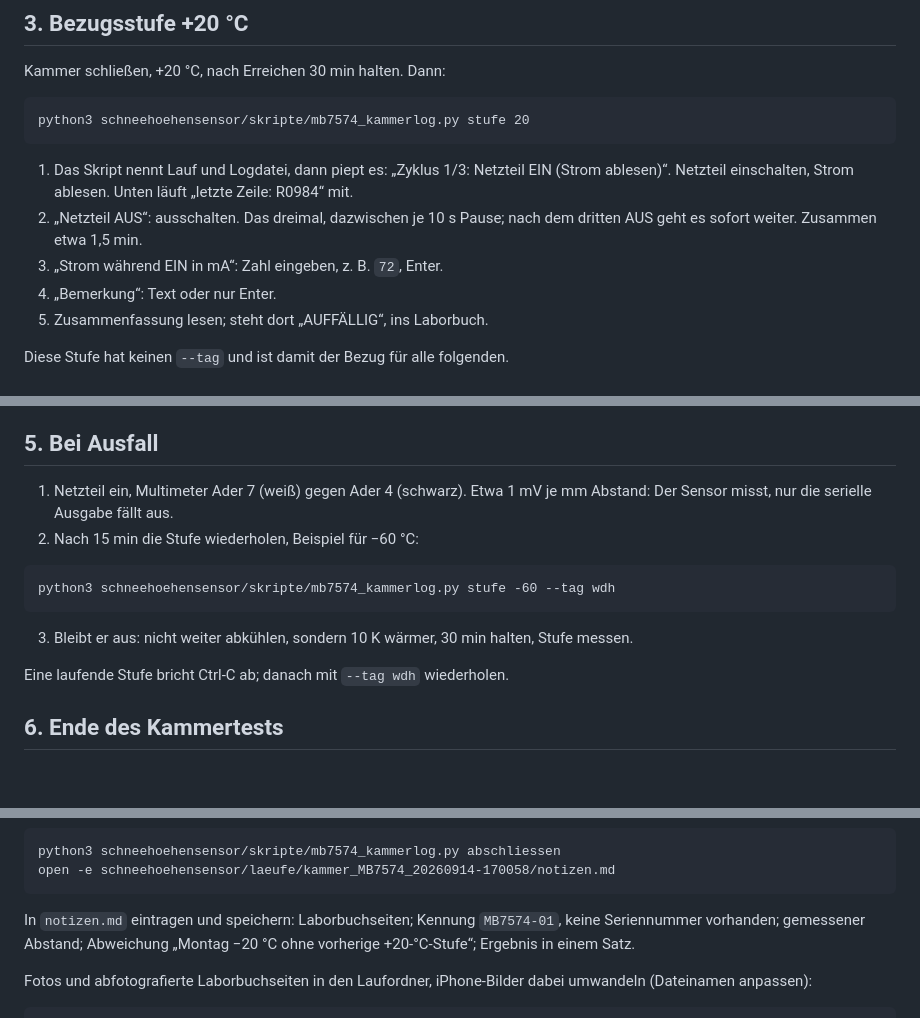
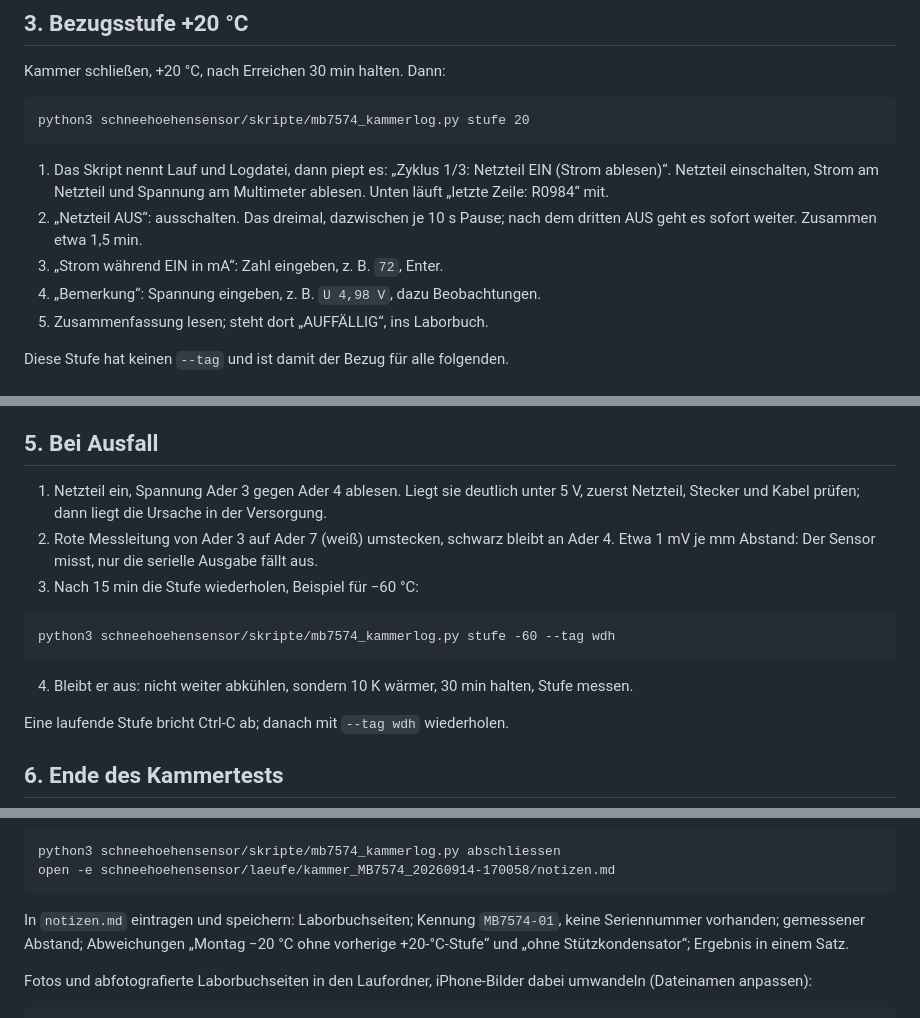
Before and after one commit to EarthSystemDiagnostics/CalibrationLab, a Markdown page: schneehoehensensor/anleitungen/Kammertest_MB7574_Fortsetzung_2026-09-17.md, 3 parts joined by grey strips. Rendered like a GitHub page; blank space fills up the shorter version.

Commit message:
schneehoehensensor: voltage check at the sensor in Thursday sheet
The support capacitor is not fitted. The sheet now has the multimeter on
wire 3 (sensor V+) against wire 4 during every step, the reading goes into
the remark, and a failure first checks the supply before wire 7. "Without
support capacitor" is listed as a deviation for notizen.md.

Co-Authored-By: Claude Opus 5 (1M context) <noreply@anthropic.com>
Claude-Session: https://claude.ai/code/session_01WxKA9Euu9JXKSpMi1R5t99

````diff
--- a/schneehoehensensor/anleitungen/Kammertest_MB7574_Fortsetzung_2026-09-17.md
+++ b/schneehoehensensor/anleitungen/Kammertest_MB7574_Fortsetzung_2026-09-17.md
@@ -30,10 +31,10 @@ Kammer schließen, +20 °C, nach Erreichen 30 min halten. Dann:
 python3 schneehoehensensor/skripte/mb7574_kammerlog.py stufe 20
 ```
 
-1. Das Skript nennt Lauf und Logdatei, dann piept es: „Zyklus 1/3: Netzteil EIN (Strom ablesen)“. Netzteil einschalten, Strom ablesen. Unten läuft „letzte Zeile: R0984“ mit.
+1. Das Skript nennt Lauf und Logdatei, dann piept es: „Zyklus 1/3: Netzteil EIN (Strom ablesen)“. Netzteil einschalten, Strom am Netzteil und Spannung am Multimeter ablesen. Unten läuft „letzte Zeile: R0984“ mit.
 2. „Netzteil AUS“: ausschalten. Das dreimal, dazwischen je 10 s Pause; nach dem dritten AUS geht es sofort weiter. Zusammen etwa 1,5 min.
 3. „Strom während EIN in mA“: Zahl eingeben, z. B. `72`, Enter.
-4. „Bemerkung“: Text oder nur Enter.
+4. „Bemerkung“: Spannung eingeben, z. B. `U 4,98 V`, dazu Beobachtungen.
 5. Zusammenfassung lesen; steht dort „AUFFÄLLIG“, ins Laborbuch.
 
 Diese Stufe hat keinen `--tag` und ist damit der Bezug für alle folgenden.
@@ -59,14 +60,15 @@ Wird der Test heute nicht fertig: aufhören und am nächsten Tag mit der nächst
 
 ## 5. Bei Ausfall
 
-1. Netzteil ein, Multimeter Ader 7 (weiß) gegen Ader 4 (schwarz). Etwa 1 mV je mm Abstand: Der Sensor misst, nur die serielle Ausgabe fällt aus.
-2. Nach 15 min die Stufe wiederholen, Beispiel für −60 °C:
+1. Netzteil ein, Spannung Ader 3 gegen Ader 4 ablesen. Liegt sie deutlich unter 5 V, zuerst Netzteil, Stecker und Kabel prüfen; dann liegt die Ursache in der Versorgung.
+2. Rote Messleitung von Ader 3 auf Ader 7 (weiß) umstecken, schwarz bleibt an Ader 4. Etwa 1 mV je mm Abstand: Der Sensor misst, nur die serielle Ausgabe fällt aus.
+3. Nach 15 min die Stufe wiederholen, Beispiel für −60 °C:
 
 ```
 python3 schneehoehensensor/skripte/mb7574_kammerlog.py stufe -60 --tag wdh
 ```
 
-3. Bleibt er aus: nicht weiter abkühlen, sondern 10 K wärmer, 30 min halten, Stufe messen.
+4. Bleibt er aus: nicht weiter abkühlen, sondern 10 K wärmer, 30 min halten, Stufe messen.
 
 Eine laufende Stufe bricht Ctrl-C ab; danach mit `--tag wdh` wiederholen.
 
@@ -85,7 +87,7 @@ python3 schneehoehensensor/skripte/mb7574_kammerlog.py abschliessen
 open -e schneehoehensensor/laeufe/kammer_MB7574_20260914-170058/notizen.md
 ```
 
-In `notizen.md` eintragen und speichern: Laborbuchseiten; Kennung `MB7574-01`, keine Seriennummer vorhanden; gemessener Abstand; Abweichung „Montag −20 °C ohne vorherige +20-°C-Stufe“; Ergebnis in einem Satz.
+In `notizen.md` eintragen und speichern: Laborbuchseiten; Kennung `MB7574-01`, keine Seriennummer vorhanden; gemessener Abstand; Abweichungen „Montag −20 °C ohne vorherige +20-°C-Stufe“ und „ohne Stützkondensator“; Ergebnis in einem Satz.
 
 Fotos und abfotografierte Laborbuchseiten in den Laufordner, iPhone-Bilder dabei umwandeln (Dateinamen anpassen):
 
````
Also changed, not shown: other parts of schneehoehensensor/anleitungen/Kammertest_MB7574_Fortsetzung_2026-09-17.md (+1 -0 lines).
